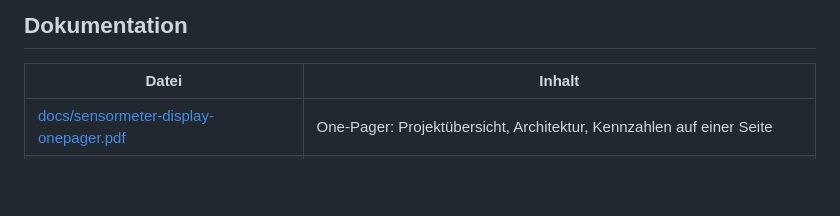
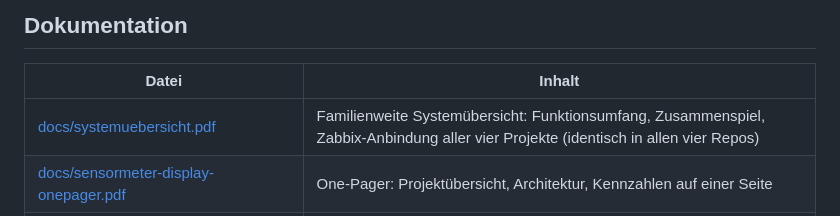
Before and after one commit to peterhagelhof7-cmd/sensormeter-display, a Markdown page: README.md, the part around the change. Rendered like a GitHub page; blank space fills up the shorter version.

Commit message:
docs: Systemuebersicht in README verlinkt
Existierte bereits lokal, war aber aus der eigenen Doku-Tabelle nicht
auffindbar.

```diff
--- a/README.md
+++ b/README.md
@@ -23,6 +23,7 @@ Warnschwellwerte, DHT11-Kalibrierkorrektur) inkl. lokalem OTA-Update per
 
 | Datei | Inhalt |
 |---|---|
+| [docs/systemuebersicht.pdf](docs/systemuebersicht.pdf) | Familienweite Systemübersicht: Funktionsumfang, Zusammenspiel, Zabbix-Anbindung aller vier Projekte (identisch in allen vier Repos) |
 | [docs/sensormeter-display-onepager.pdf](docs/sensormeter-display-onepager.pdf) | One-Pager: Projektübersicht, Architektur, Kennzahlen auf einer Seite |
 | [docs/admin-guide.pdf](docs/admin-guide.pdf) | Admin-Guide: Inbetriebnahme, Touch-Bedienung, Konfiguration über die Weboberfläche |
 | [docs/projektfamilie.html](docs/projektfamilie.html) | Architekturskizze: wie die vier Sensormeter-Projekte zusammenhängen |
```
